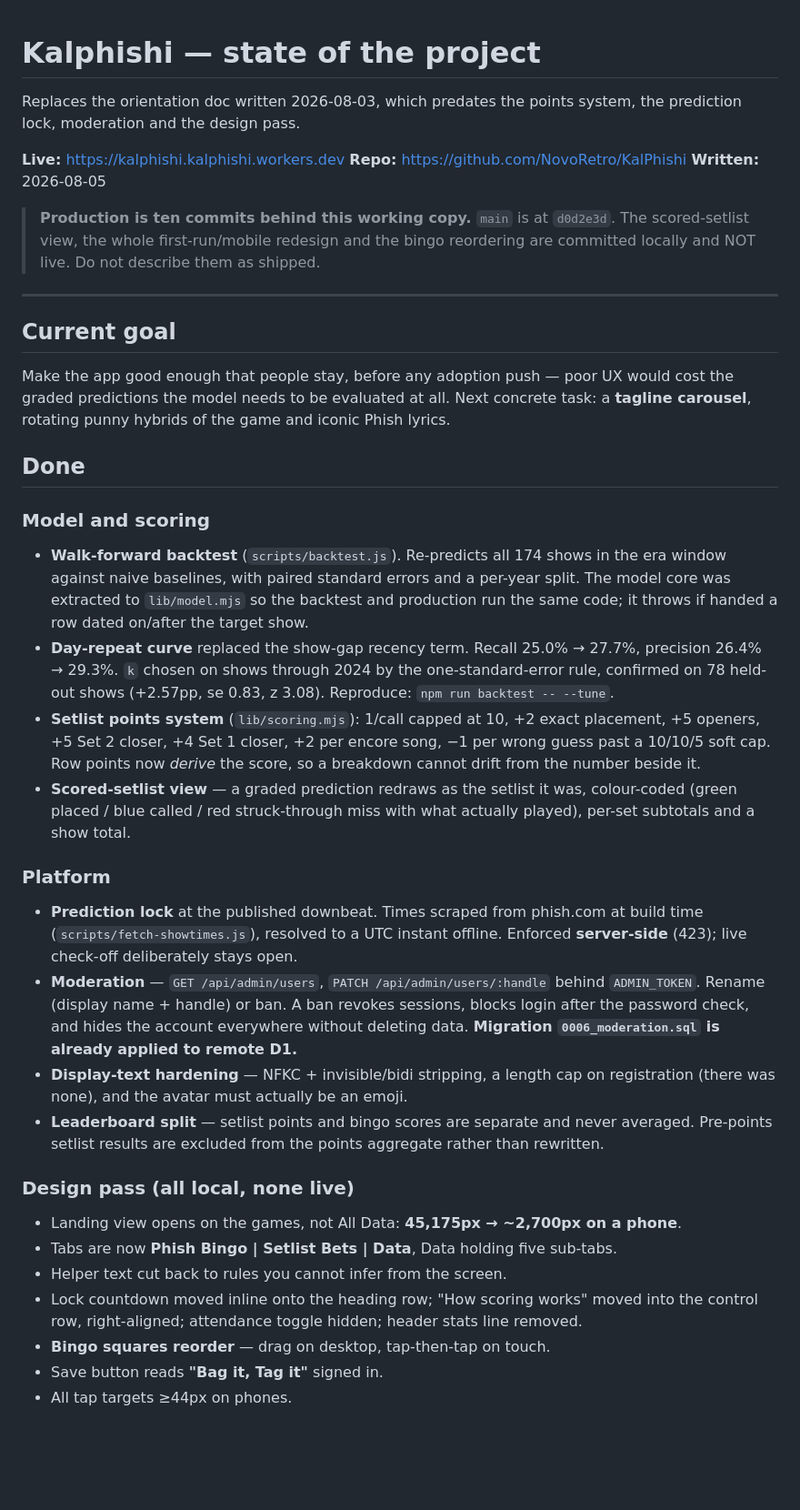
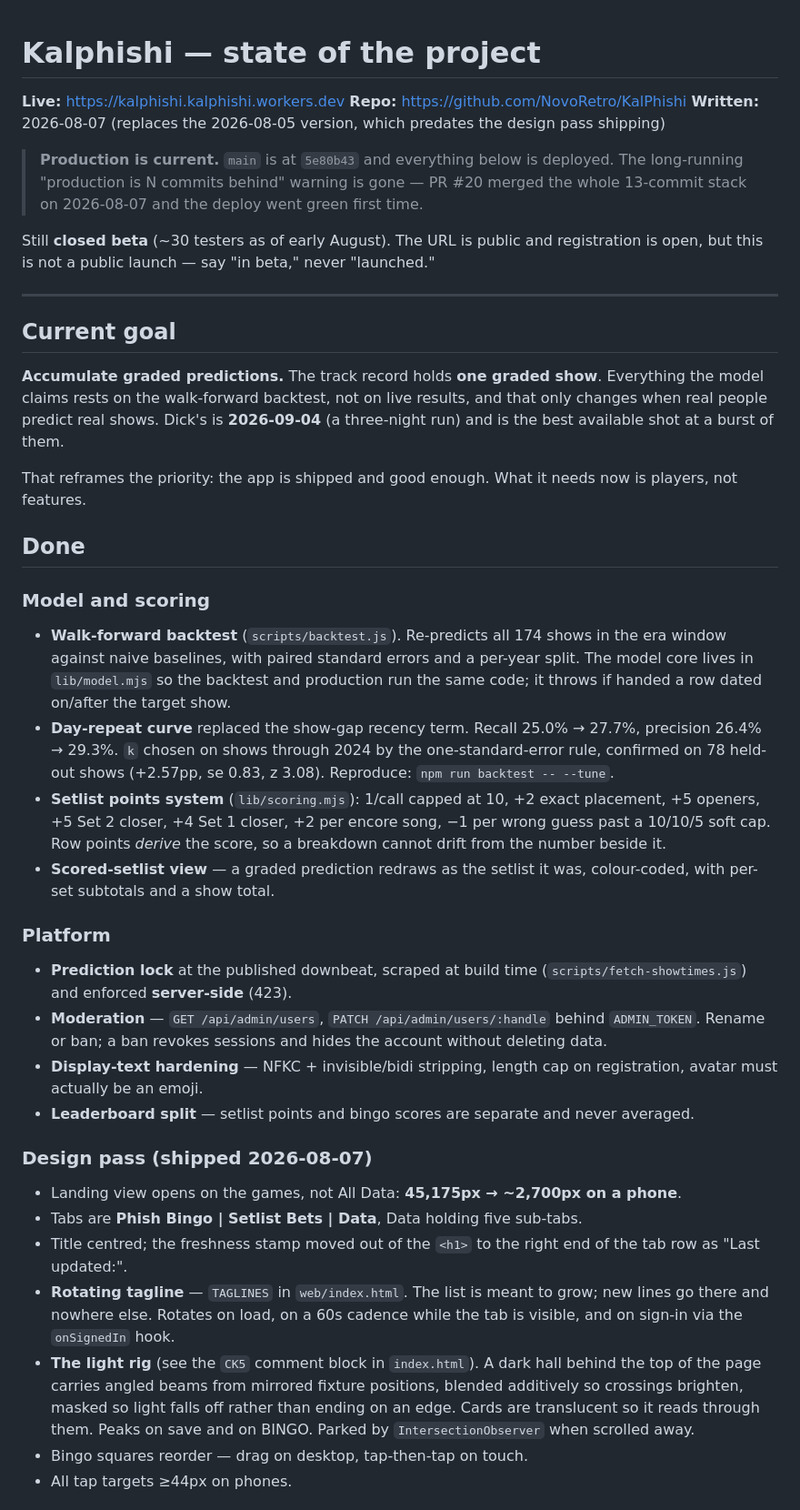
Before and after one commit to NovoRetro/KalPhishi, a Markdown page: handoff.md, the part around one of its changes. Shown at 91% size. Rendered like a GitHub page; blank space fills up the shorter version.

```diff
--- a/handoff.md
+++ b/handoff.md
@@ -1,61 +1,68 @@
 # Kalphishi — state of the project
-
-Replaces the orientation doc written 2026-08-03, which predates the points system, the
-prediction lock, moderation and the design pass.
 
 **Live:** https://kalphishi.kalphishi.workers.dev
 **Repo:** https://github.com/NovoRetro/KalPhishi
-**Written:** 2026-08-05
+**Written:** 2026-08-07 (replaces the 2026-08-05 version, which predates the design pass
+shipping)
 
-> **Production is ten commits behind this working copy.** `main` is at `d0d2e3d`. The
-> scored-setlist view, the whole first-run/mobile redesign and the bingo reordering are
-> committed locally and NOT live. Do not describe them as shipped.
+> **Production is current.** `main` is at `5e80b43` and everything below is deployed.
+> The long-running "production is N commits behind" warning is gone — PR #20 merged the
+> whole 13-commit stack on 2026-08-07 and the deploy went green first time.
+
+Still **closed beta** (~30 testers as of early August). The URL is public and registration
+is open, but this is not a public launch — say "in beta," never "launched."
 
 ---
 
 ## Current goal
 
-Make the app good enough that people stay, before any adoption push — poor UX would cost
-the graded predictions the model needs to be evaluated at all. Next concrete task: a
-**tagline carousel**, rotating punny hybrids of the game and iconic Phish lyrics.
+**Accumulate graded predictions.** The track record holds **one graded show**. Everything
+the model claims rests on the walk-forward backtest, not on live results, and that only
+changes when real people predict real shows. Dick's is **2026-09-04** (a three-night run)
+and is the best available shot at a burst of them.
+
+That reframes the priority: the app is shipped and good enough. What it needs now is
+players, not features.
 
 ## Done
 
 ### Model and scoring
 - **Walk-forward backtest** (`scripts/backtest.js`). Re-predicts all 174 shows in the era
   window against naive baselines, with paired standard errors and a per-year split. The
-  model core was extracted to `lib/model.mjs` so the backtest and production run the same
-  code; it throws if handed a row dated on/after the target show.
+  model core lives in `lib/model.mjs` so the backtest and production run the same code; it
+  throws if handed a row dated on/after the target show.
 - **Day-repeat curve** replaced the show-gap recency term. Recall 25.0% → 27.7%, precision
   26.4% → 29.3%. `k` chosen on shows through 2024 by the one-standard-error rule, confirmed
   on 78 held-out shows (+2.57pp, se 0.83, z 3.08). Reproduce: `npm run backtest -- --tune`.
 - **Setlist points system** (`lib/scoring.mjs`): 1/call capped at 10, +2 exact placement,
   +5 openers, +5 Set 2 closer, +4 Set 1 closer, +2 per encore song, −1 per wrong guess past
-  a 10/10/5 soft cap. Row points now *derive* the score, so a breakdown cannot drift from
-  the number beside it.
-- **Scored-setlist view** — a graded prediction redraws as the setlist it was, colour-coded
-  (green placed / blue called / red struck-through miss with what actually played), per-set
-  subtotals and a show total.
+  a 10/10/5 soft cap. Row points *derive* the score, so a breakdown cannot drift from the
+  number beside it.
+- **Scored-setlist view** — a graded prediction redraws as the setlist it was, colour-coded,
+  with per-set subtotals and a show total.
 
 ### Platform
-- **Prediction lock** at the published downbeat. Times scraped from phish.com at build time
-  (`scripts/fetch-showtimes.js`), resolved to a UTC instant offline. Enforced **server-side**
-  (423); live check-off deliberately stays open.
+- **Prediction lock** at the published downbeat, scraped at build time
+  (`scripts/fetch-showtimes.js`) and enforced **server-side** (423).
 - **Moderation** — `GET /api/admin/users`, `PATCH /api/admin/users/:handle` behind
-  `ADMIN_TOKEN`. Rename (display name + handle) or ban. A ban revokes sessions, blocks
-  login after the password check, and hides the account everywhere without deleting data.
-  **Migration `0006_moderation.sql` is already applied to remote D1.**
-- **Display-text hardening** — NFKC + invisible/bidi stripping, a length cap on
-  registration (there was none), and the avatar must actually be an emoji.
+  `ADMIN_TOKEN`. Rename or ban; a ban revokes sessions and hides the account without
+  deleting data.
+- **Display-text hardening** — NFKC + invisible/bidi stripping, length cap on registration,
+  avatar must actually be an emoji.
 - **Leaderboard split** — setlist points and bingo scores are separate and never averaged.
-  Pre-points setlist results are excluded from the points aggregate rather than rewritten.
 
-### Design pass (all local, none live)
+### Design pass (shipped 2026-08-07)
 - Landing view opens on the games, not All Data: **45,175px → ~2,700px on a phone**.
-- Tabs are now **Phish Bingo | Setlist Bets | Data**, Data holding five sub-tabs.
-- Helper text cut back to rules you cannot infer from the screen.
-- Lock countdown moved inline onto the heading row; "How scoring works" moved into the
-  control row, right-aligned; attendance toggle hidden; header stats line removed.
-- **Bingo squares reorder** — drag on desktop, tap-then-tap on touch.
-- Save button reads **"Bag it, Tag it"** signed in.
+- Tabs are **Phish Bingo | Setlist Bets | Data**, Data holding five sub-tabs.
+- Title centred; the freshness stamp moved out of the `<h1>` to the right end of the tab
+  row as "Last updated:".
+- **Rotating tagline** — `TAGLINES` in `web/index.html`. The list is meant to grow; new
+  lines go there and nowhere else. Rotates on load, on a 60s cadence while the tab is
+  visible, and on sign-in via the `onSignedIn` hook.
+- **The light rig** (see the `CK5` comment block in `index.html`). A dark hall behind the
+  top of the page carries angled beams from mirrored fixture positions, blended additively
+  so crossings brighten, masked so light falls off rather than ending on an edge. Cards are
+  translucent so it reads through them. Peaks on save and on BINGO. Parked by
+  `IntersectionObserver` when scrolled away.
+- Bingo squares reorder — drag on desktop, tap-then-tap on touch.
 - All tap targets ≥44px on phones.
```
Also changed, not shown: other parts of handoff.md (+104 -118 lines).
